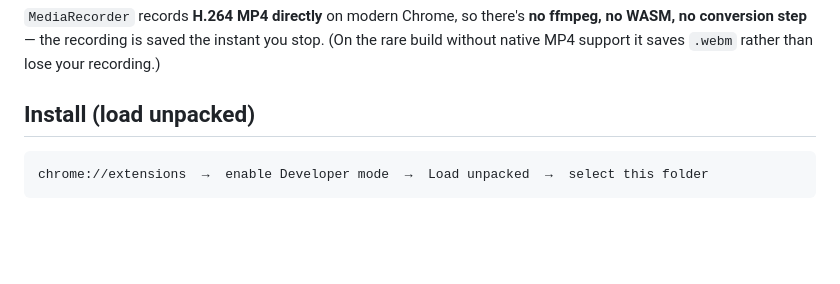
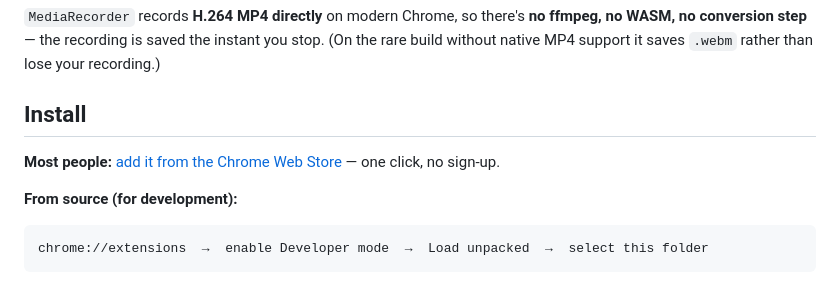
Before and after one commit to dmsolutionz/ScreenSnap, a Markdown page: README.md, the part around one of its changes. Rendered like a GitHub page; blank space fills up the shorter version.

````diff
--- a/README.md
+++ b/README.md
@@ -44,7 +51,11 @@ Built because being nagged to log in just to save a screenshot is miserable.
 conversion step** — the recording is saved the instant you stop. (On the rare build without native
 MP4 support it saves `.webm` rather than lose your recording.)
 
-## Install (load unpacked)
+## Install
+
+**Most people:** [add it from the Chrome Web Store](https://chromewebstore.google.com/detail/screensnap/hadhpopgpoejimciiihfffdmiihffkcl) — one click, no sign-up.
+
+**From source (for development):**
 
 ```
 chrome://extensions  →  enable Developer mode  →  Load unpacked  →  select this folder
````
Also changed, not shown: other parts of README.md (+7 -0 lines).
